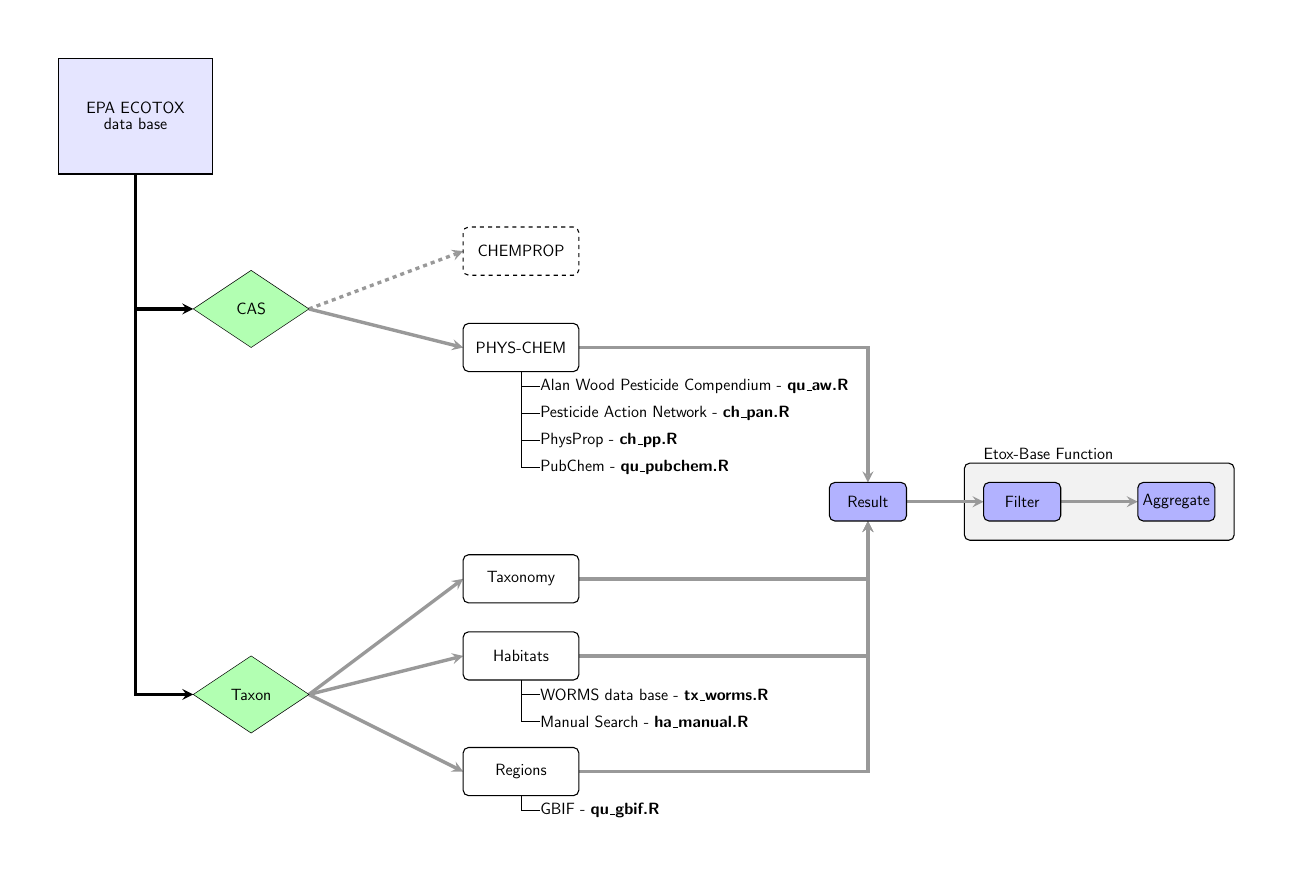
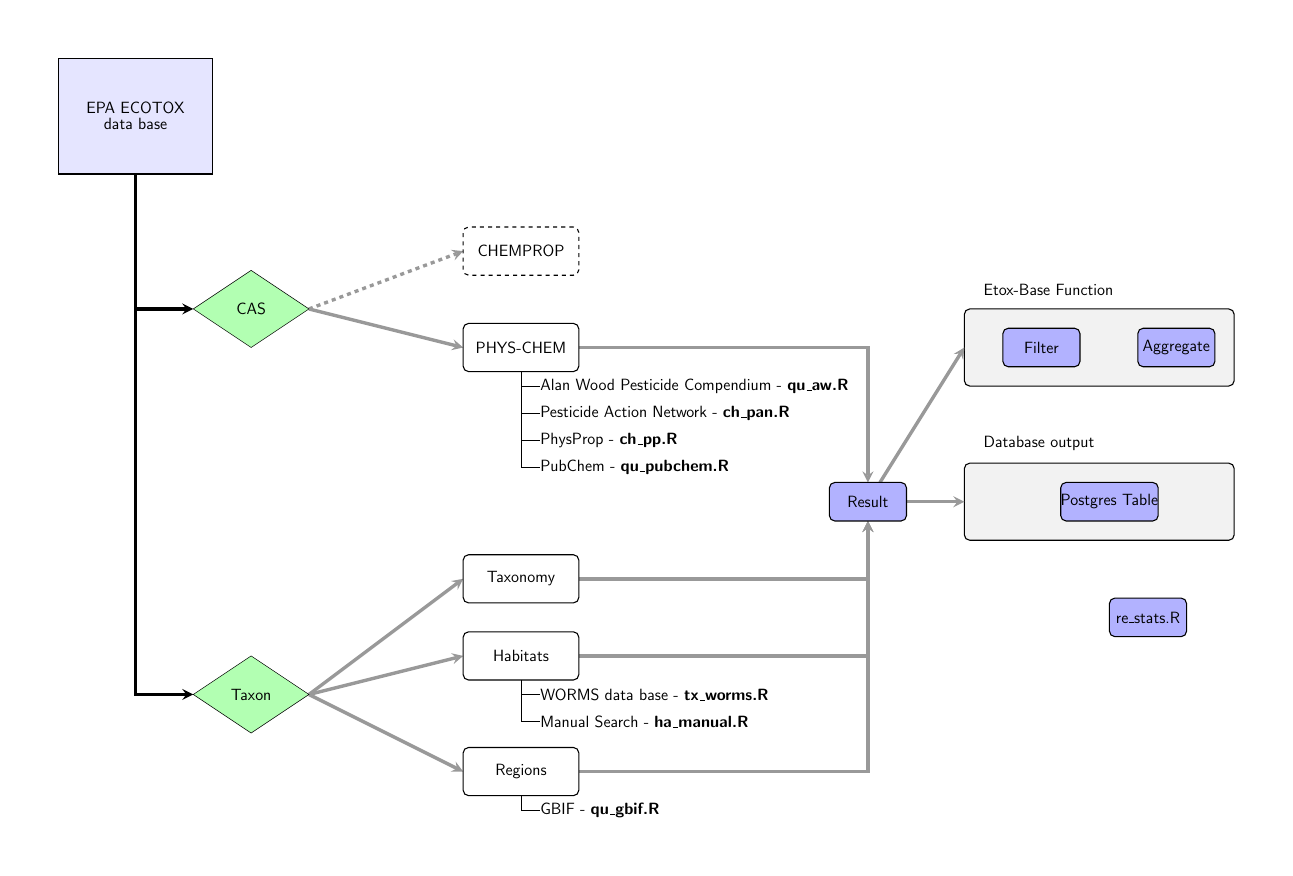
Before and after one commit to andschar/standartox-build, a LaTeX figure (TeX/organigram1.tex): the whole page. Compiled offline with pdfLaTeX.

Commit message:
added database and stats field to TikX picture

```diff
--- a/TeX/organigram1.tex
+++ b/TeX/organigram1.tex
@@ -60,16 +60,23 @@
 
 	%% final result
 	\node (testres) [res, right of = cas, xshift = 14cm, yshift = -5cm] {Result};
-	\node (filtres) [res, right of = testres, xshift = 2cm] {Filter};
-	\node (aggres) [res, right of = filtres, xshift = 2cm] {Aggregate};
 
+	% shiny
 	\begin{pgfonlayer}{bg3}
-	\node[rectangle, draw, rounded corners, minimum height = 2cm, minimum width = 7cm, fill = gray!10, right of = testres, xshift = 1.5cm] (appbox) {};
+	\node[rectangle, draw, rounded corners, minimum height = 2cm, minimum width = 7cm, fill = gray!10, right of = testres, xshift = 1.5cm, yshift = 4cm] (appbox_shiny) {};
 	\end{pgfonlayer}
+	\node (apptext) [above of = appbox_shiny, yshift = 0.5cm, xshift = -3cm] {Etox-Base Function};
+	\node (filtres) [res, right of = appbox_shiny, xshift = -3.5cm] {Filter};
+	\node (aggres) [res, right of = appbox_shiny, xshift = 0cm] {Aggregate};
 
-	\node (apptext) [above of = appbox, yshift = 0.25cm, xshift = -3cm] {Etox-Base Function};
-
-
+	% database output
+	\begin{pgfonlayer}{bg3}
+	\node[rectangle, draw, rounded corners, minimum height = 2cm, minimum width = 7cm, fill = gray!10, right of = testres, xshift = 1.5cm, yshift = 0cm] (appbox_db) {};
+	\end{pgfonlayer}
+	\node (apptext) [above of = appbox_db, yshift = 0.5cm, xshift = -3cm] {Database output};
+	\node (tableres) [res, right of = appbox_db, xshift = -2cm] {Postgres Table};
+	% stats
+	\node (stats) [res, below of = tableres, yshift = -2cm] {re\_stats.R};
 
 	%%% arrows %%%
 	\begin{pgfonlayer}{bg1}
```
Also changed, not shown: TeX/organigram1.tex (6 more changed lines).
